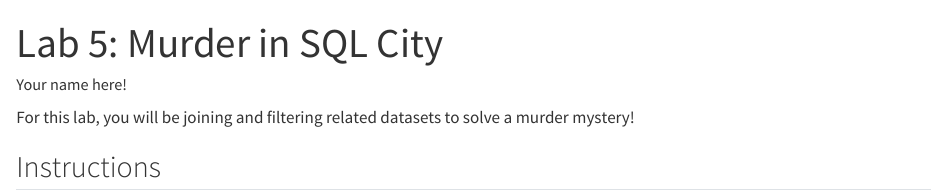
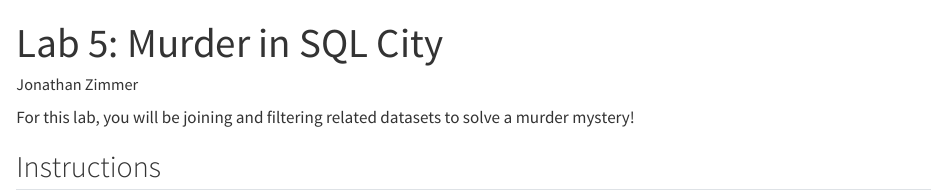
Before and after one commit to zimmerjonathan/lab-5, a Quarto document (lab-5-student.qmd): the page in a window 1100 px wide, from its top. Rendered offline with R 4.5, knitr and Pandoc in place of Quarto, with nearby package versions; some code elsewhere in the file could not run offline; long lines of code are wrapped.

Commit message:
added name

```diff
--- a/lab-5-student.qmd
+++ b/lab-5-student.qmd
@@ -1,6 +1,6 @@
 ---
 title: "Lab 5: Murder in SQL City"
-author: "Your name here!"
+author: "Jonathan Zimmer"
 format: html
 editor: source
 embed-resources: true
```
